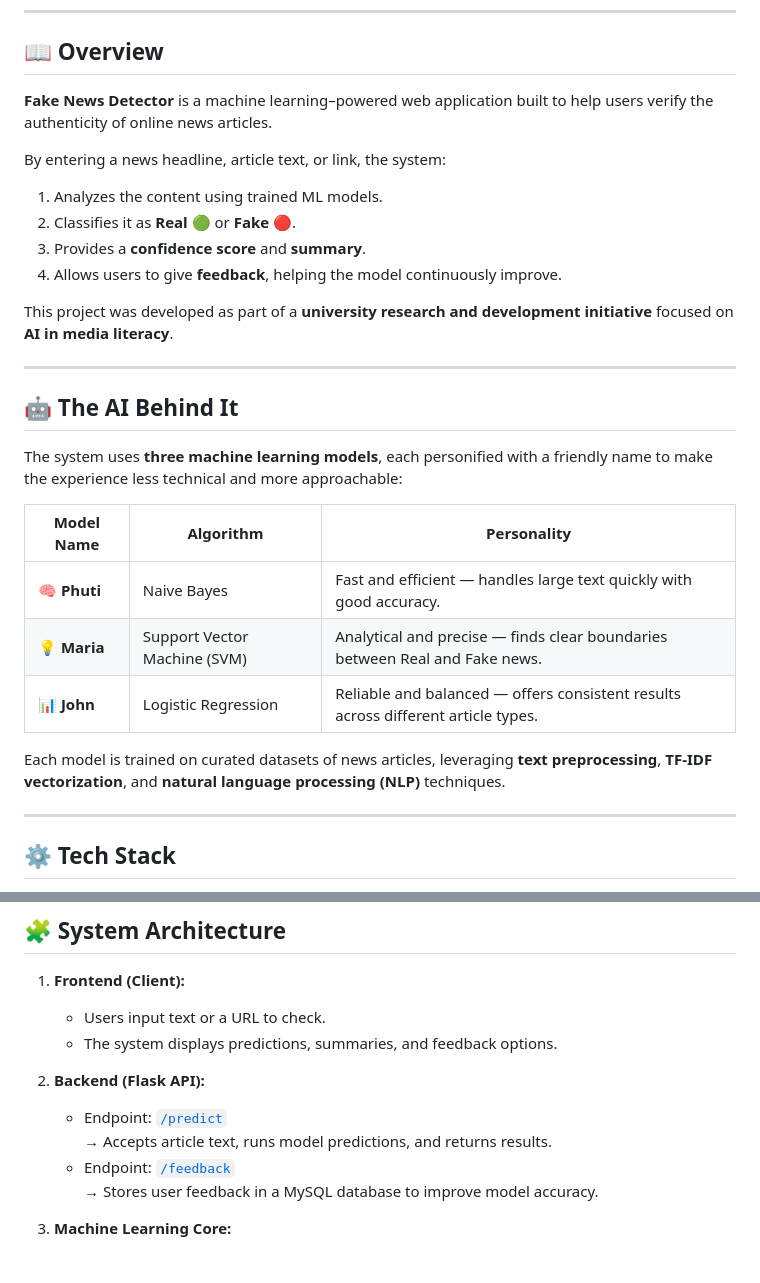
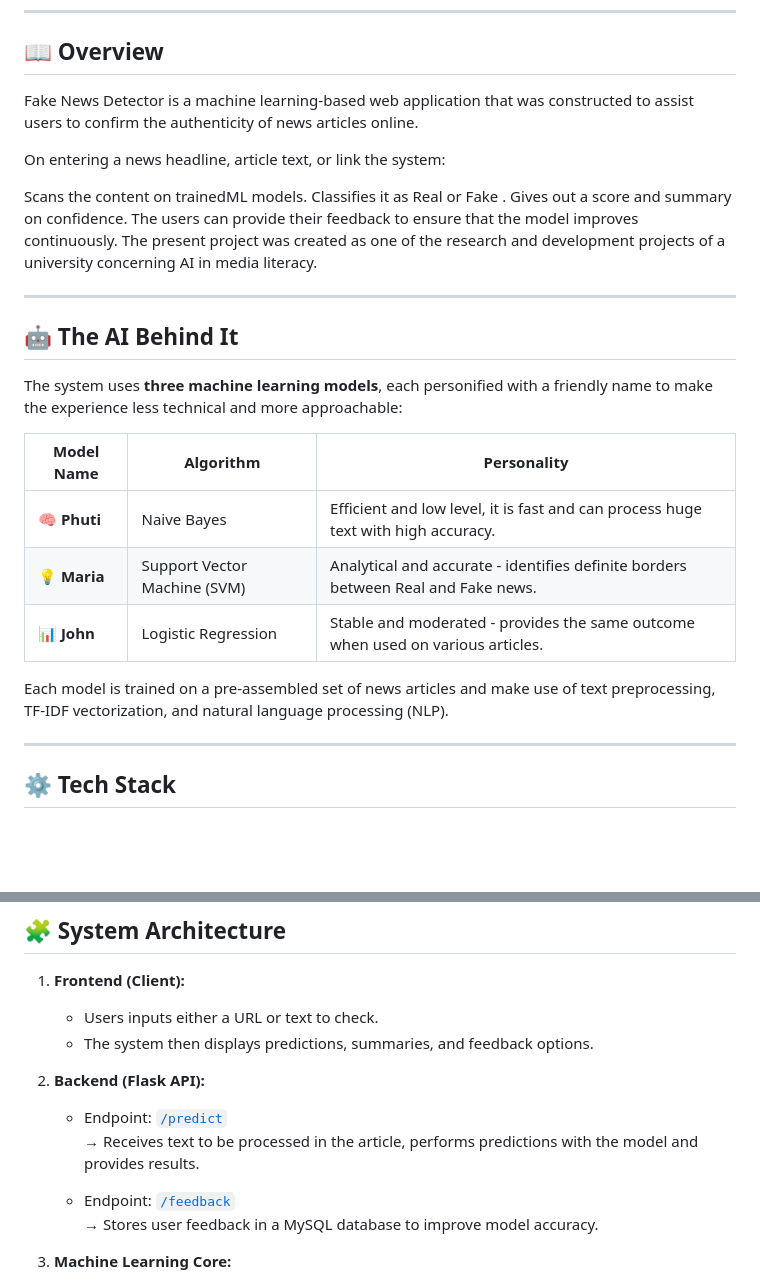
Before and after one commit to phuti652-kotetsu/fakenews-detector, a Markdown page: README.md, 2 parts joined by grey strips. Drawn GitHub-style; blank space fills up the shorter version.

```diff
--- a/README.md
+++ b/README.md
@@ -13,15 +13,15 @@
 
 ## 📖 Overview
 
-**Fake News Detector** is a machine learning–powered web application built to help users verify the authenticity of online news articles.
+Fake News Detector is a machine learning-based web application that was constructed to assist users to confirm the authenticity of news articles online.
 
-By entering a news headline, article text, or link, the system:
-1. Analyzes the content using trained ML models.
-2. Classifies it as **Real** 🟢 or **Fake** 🔴.
-3. Provides a **confidence score** and **summary**.
-4. Allows users to give **feedback**, helping the model continuously improve.
+On entering a news headline, article text, or link the system:
 
-This project was developed as part of a **university research and development initiative** focused on **AI in media literacy**.
+Scans the content on trainedML models.
+Classifies it as Real  or Fake .
+Gives out a score and summary on confidence.
+The users can provide their feedback to ensure that the model improves continuously.
+The present project was created as one of the research and development projects of a university concerning AI in media literacy.
 
 ---
 
@@ -31,11 +31,12 @@ The system uses **three machine learning models**, each personified with a frien
 
 | Model Name | Algorithm | Personality |
 |-------------|------------|-------------|
-| 🧠 **Phuti** | Naive Bayes | Fast and efficient — handles large text quickly with good accuracy. |
-| 💡 **Maria** | Support Vector Machine (SVM) | Analytical and precise — finds clear boundaries between Real and Fake news. |
-| 📊 **John** | Logistic Regression | Reliable and balanced — offers consistent results across different article types. |
+| 🧠 **Phuti** | Naive Bayes | Efficient and low level, it is fast and can process huge text with high accuracy. |
+| 💡 **Maria** | Support Vector Machine (SVM) |Analytical and accurate - identifies definite borders between Real and Fake news. |
+| 📊 **John** | Logistic Regression | 	Stable and moderated - provides the same outcome when used on various articles. |
 
-Each model is trained on curated datasets of news articles, leveraging **text preprocessing**, **TF-IDF vectorization**, and **natural language processing (NLP)** techniques.
+Each model is trained on a pre-assembled set of news articles and make use of text preprocessing, TF-IDF vectorization, and natural language processing (NLP).
+
 
 ---
 
@@ -64,12 +65,13 @@ Each model is trained on curated datasets of news articles, leveraging **text pr
 ## 🧩 System Architecture
 
 1. **Frontend (Client):**
-   - Users input text or a URL to check.
-   - The system displays predictions, summaries, and feedback options.
+   - Users inputs either a URL or text to check.
+   - The system then displays predictions, summaries, and feedback options.
 
 2. **Backend (Flask API):**
    - Endpoint: [`/predict`](https://fakenews-detector-latest.onrender.com/predict)
-     → Accepts article text, runs model predictions, and returns results.
+     → Receives text to be processed in the article, performs predictions with the model and provides results.
+
    - Endpoint: [`/feedback`](https://fakenews-detector-latest.onrender.com/feedback)
      → Stores user feedback in a MySQL database to improve model accuracy.
 
```
